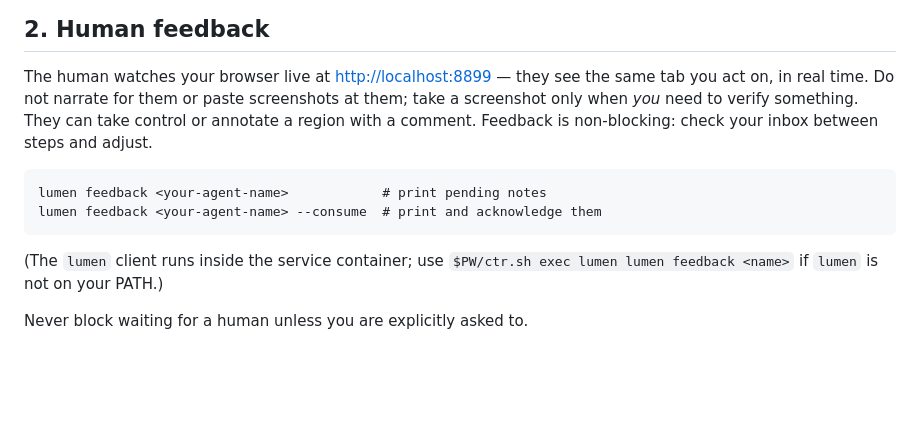
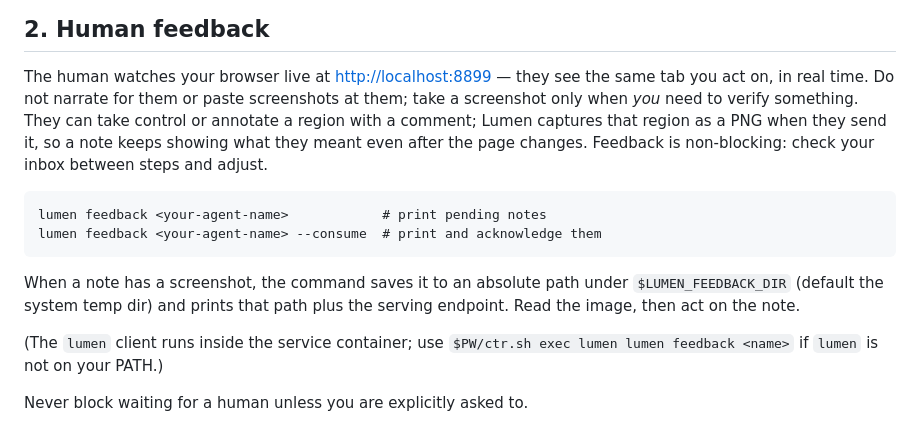
Before and after one commit to blackopsrepl/lumen, a Markdown page: skills/lumen/SKILL.md, the part around the change. Drawn GitHub-style; blank space fills up the shorter version.

```diff
--- a/skills/lumen/SKILL.md
+++ b/skills/lumen/SKILL.md
@@ -60,11 +60,17 @@ Useful extras: `go-back`, `reload`, `type`, `select`, `upload`, `tab-list`,
 The human watches your browser live at <http://localhost:8899> — they see the
 same tab you act on, in real time. Do not narrate for them or paste
 screenshots at them; take a screenshot only when *you* need to verify
-something. They can take control or annotate a region with a comment.
-Feedback is non-blocking: check your inbox between steps and adjust.
+something. They can take control or annotate a region with a comment; Lumen
+captures that region as a PNG when they send it, so a note keeps showing what
+they meant even after the page changes. Feedback is non-blocking: check your
+inbox between steps and adjust.
 
     lumen feedback <your-agent-name>            # print pending notes
     lumen feedback <your-agent-name> --consume  # print and acknowledge them
+
+When a note has a screenshot, the command saves it to an absolute path under
+`$LUMEN_FEEDBACK_DIR` (default the system temp dir) and prints that path plus
+the serving endpoint. Read the image, then act on the note.
 
 (The `lumen` client runs inside the service container; use
 `$PW/ctr.sh exec lumen lumen feedback <name>` if `lumen` is not on your PATH.)
```
Also changed, not shown: README.md (+7 -3 lines).
